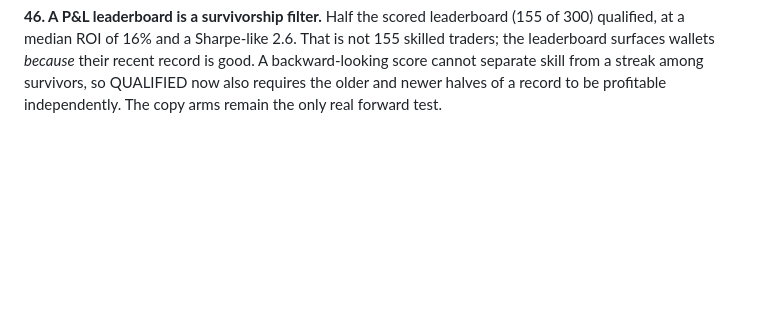
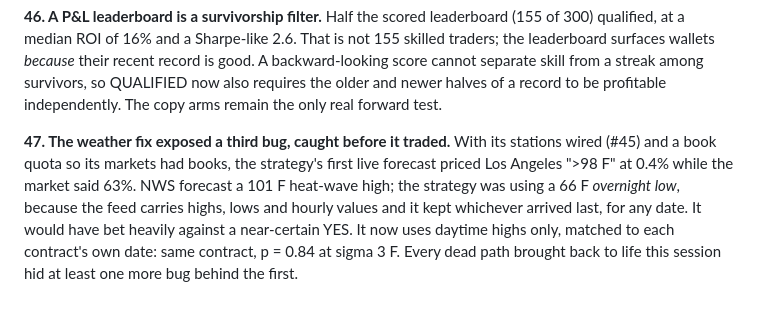
Before and after one commit to sahilbaligar0407/PolymarketSearcher, a Markdown page: docs/FINDINGS.md, the part around the change. GitHub-like rendering; blank space fills up the shorter version.

Commit message:
FINDINGS 47: the overnight-low bug, caught on the first live forecast

```diff
--- a/docs/FINDINGS.md
+++ b/docs/FINDINGS.md
@@ -330,3 +330,12 @@ traders; the leaderboard surfaces wallets *because* their recent record is good.
 backward-looking score cannot separate skill from a streak among survivors, so QUALIFIED
 now also requires the older and newer halves of a record to be profitable independently.
 The copy arms remain the only real forward test.
+
+**47. The weather fix exposed a third bug, caught before it traded.** With its stations
+wired (#45) and a book quota so its markets had books, the strategy's first live forecast
+priced Los Angeles ">98 F" at 0.4% while the market said 63%. NWS forecast a 101 F
+heat-wave high; the strategy was using a 66 F *overnight low*, because the feed carries
+highs, lows and hourly values and it kept whichever arrived last, for any date. It would
+have bet heavily against a near-certain YES. It now uses daytime highs only, matched to
+each contract's own date: same contract, p = 0.84 at sigma 3 F. Every dead path brought
+back to life this session hid at least one more bug behind the first.
```
